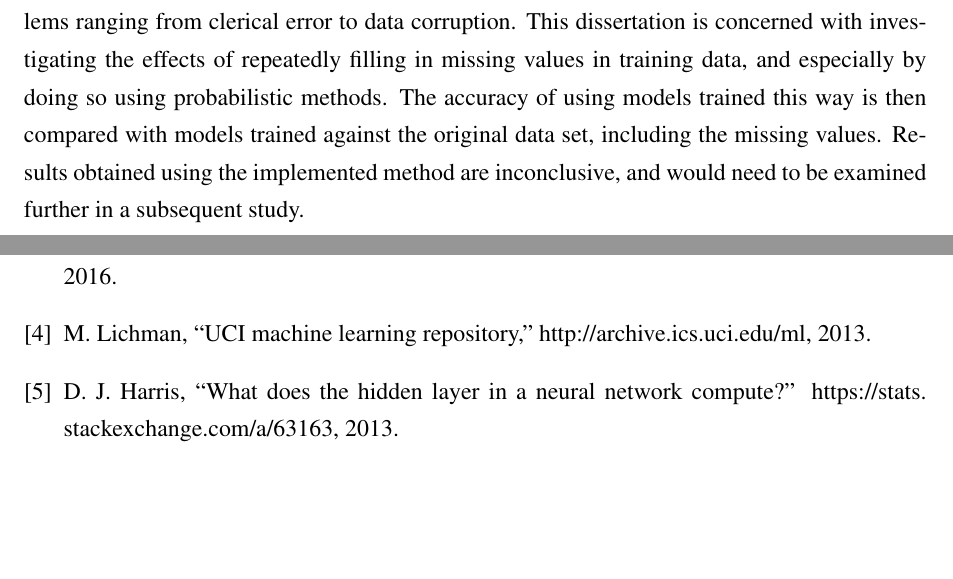
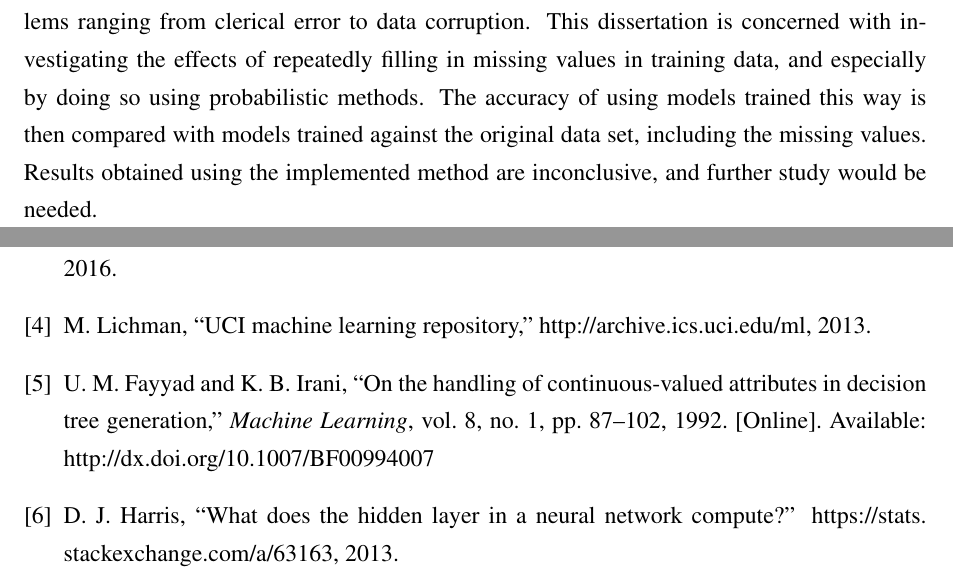
Before and after one commit to Crimack/cdc04, a LaTeX thesis (doc/dissertation/McKee/dissertation.tex, which reads doc/dissertation/McKee/abstract.tex, doc/dissertation/McKee/dissertation.bib): two parts of pages 4 and 27 of 77, joined at a grey line, cut so that both start at the same text, the shorter picture padded with empty space. Compiled offline with pdfLaTeX.

Commit message:
Reworded some things, added MDL citation

```diff
--- a/doc/dissertation/McKee/abstract.tex
+++ b/doc/dissertation/McKee/abstract.tex
@@ -1,5 +1,5 @@
 % abstract.tex
 \newpage
 \begin{abstract}
-Data used in the real world has a tendency to be incomplete, with values missing due to problems ranging from clerical error to data corruption. This dissertation is concerned with investigating the effects of repeatedly filling in missing values in training data, and especially by doing so using probabilistic methods. The accuracy of using models trained this way is then compared with models trained against the original data set, including the missing values. Results obtained using the implemented method are inconclusive, and would need to be examined further in a subsequent study.
+Data used in the real world has a tendency to be incomplete, with values missing due to problems ranging from clerical error to data corruption. This dissertation is concerned with investigating the effects of repeatedly filling in missing values in training data, and especially by doing so using probabilistic methods. The accuracy of using models trained this way is then compared with models trained against the original data set, including the missing values. Results obtained using the implemented method are inconclusive, and further study would be needed.
 \end{abstract}
--- a/doc/dissertation/McKee/dissertation.bib
+++ b/doc/dissertation/McKee/dissertation.bib
@@ -47,0 +52,5 @@
+    title="On the handling of continuous-valued attributes in decision tree generation",
+    journal="Machine Learning",
+    year="1992",
+    volume="8",
+    number="1",
@@ -47,0 +61,2 @@
+    url="http://dx.doi.org/10.1007/BF00994007"
+}
```
Also changed, not shown: doc/dissertation/McKee/experiments.tex (+2 -2 lines), doc/dissertation/McKee/dissertation.pdf, doc/dissertation/McKee/dissertation.bib (8 more changed lines).
